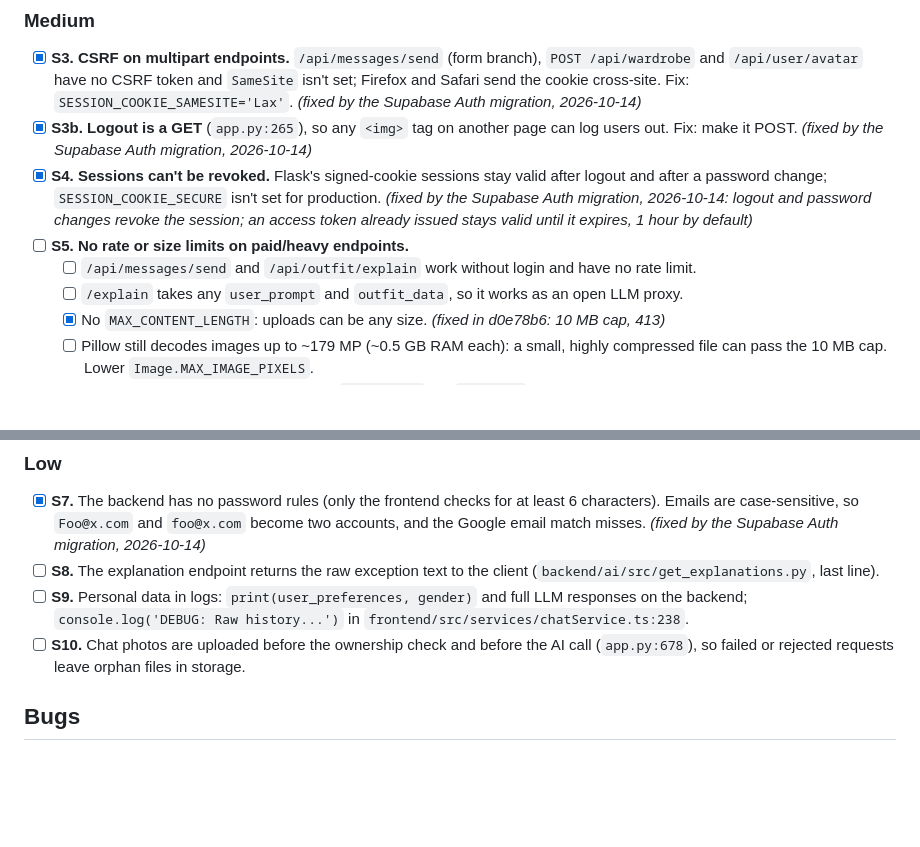
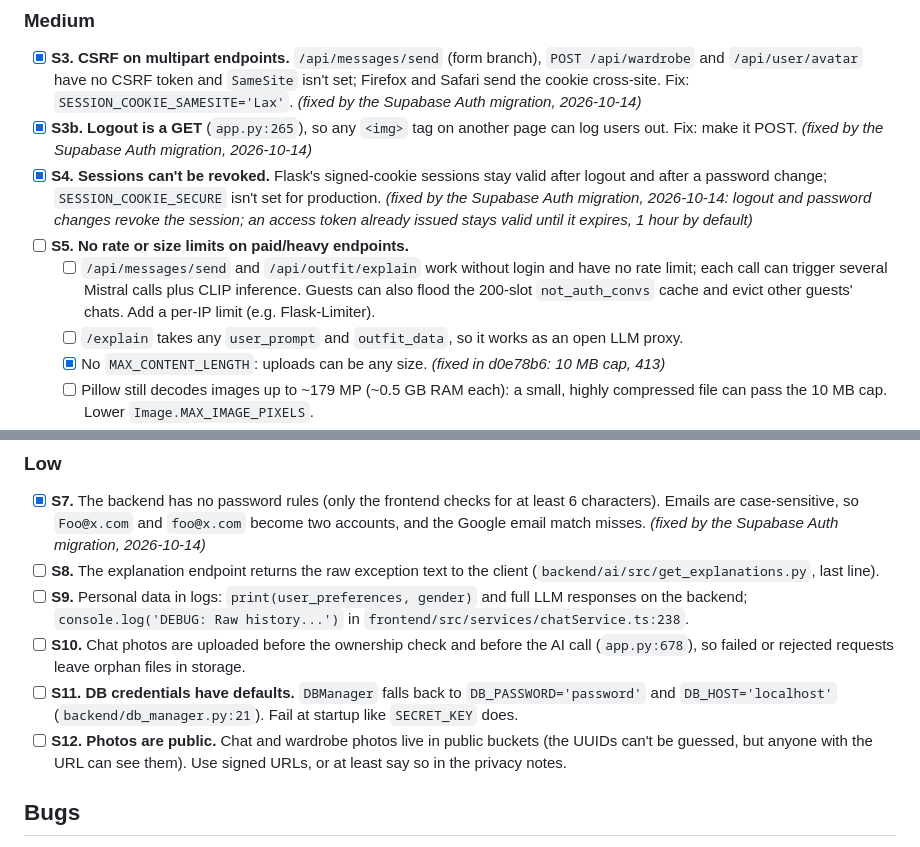
Before and after one commit to filippo-baglini/progettostile1.1, a Markdown page: AUDIT_TODO.md, 2 parts joined by grey strips. GitHub-like rendering; blank space fills up the shorter version.

```diff
--- a/AUDIT_TODO.md
+++ b/AUDIT_TODO.md
@@ -16,7 +17,7 @@ Findings from the codebase audit of 2026-10-13. Tick an item (`[x]`) when its fi
 - [x] **S3b. Logout is a GET** (`app.py:265`), so any `<img>` tag on another page can log users out. Fix: make it POST. *(fixed by the Supabase Auth migration, 2026-10-14)*
 - [x] **S4. Sessions can't be revoked.** Flask's signed-cookie sessions stay valid after logout and after a password change; `SESSION_COOKIE_SECURE` isn't set for production. *(fixed by the Supabase Auth migration, 2026-10-14: logout and password changes revoke the session; an access token already issued stays valid until it expires, 1 hour by default)*
 - [ ] **S5. No rate or size limits on paid/heavy endpoints.**
-  - [ ] `/api/messages/send` and `/api/outfit/explain` work without login and have no rate limit.
+  - [ ] `/api/messages/send` and `/api/outfit/explain` work without login and have no rate limit; each call can trigger several Mistral calls plus CLIP inference. Guests can also flood the 200-slot `not_auth_convs` cache and evict other guests' chats. Add a per-IP limit (e.g. Flask-Limiter).
   - [ ] `/explain` takes any `user_prompt` and `outfit_data`, so it works as an open LLM proxy.
   - [x] No `MAX_CONTENT_LENGTH`: uploads can be any size. *(fixed in d0e78b6: 10 MB cap, 413)*
   - [ ] Pillow still decodes images up to ~179 MP (~0.5 GB RAM each): a small, highly compressed file can pass the 10 MB cap. Lower `Image.MAX_IMAGE_PIXELS`.
@@ -28,6 +29,8 @@ Findings from the codebase audit of 2026-10-13. Tick an item (`[x]`) when its fi
 - [ ] **S8.** The explanation endpoint returns the raw exception text to the client (`backend/ai/src/get_explanations.py`, last line).
 - [ ] **S9.** Personal data in logs: `print(user_preferences, gender)` and full LLM responses on the backend; `console.log('DEBUG: Raw history...')` in `frontend/src/services/chatService.ts:238`.
 - [ ] **S10.** Chat photos are uploaded before the ownership check and before the AI call (`app.py:678`), so failed or rejected requests leave orphan files in storage.
+- [ ] **S11. DB credentials have defaults.** `DBManager` falls back to `DB_PASSWORD='password'` and `DB_HOST='localhost'` (`backend/db_manager.py:21`). Fail at startup like `SECRET_KEY` does.
+- [ ] **S12. Photos are public.** Chat and wardrobe photos live in public buckets (the UUIDs can't be guessed, but anyone with the URL can see them). Use signed URLs, or at least say so in the privacy notes.
 
 ## Bugs
 
```
Also changed, not shown: other parts of AUDIT_TODO.md (+26 -5 lines), TODO.md (deleted, +0 -65 lines).
